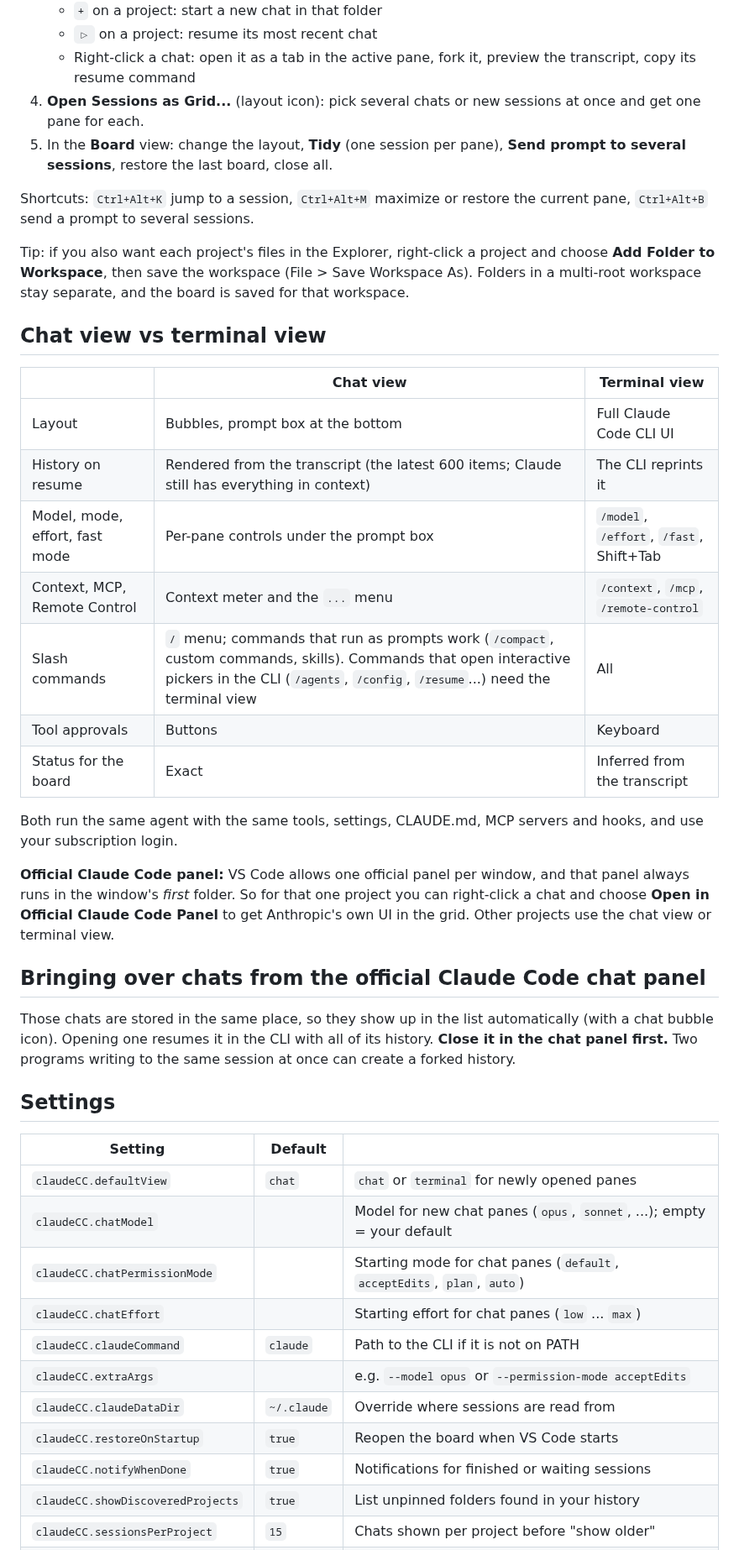
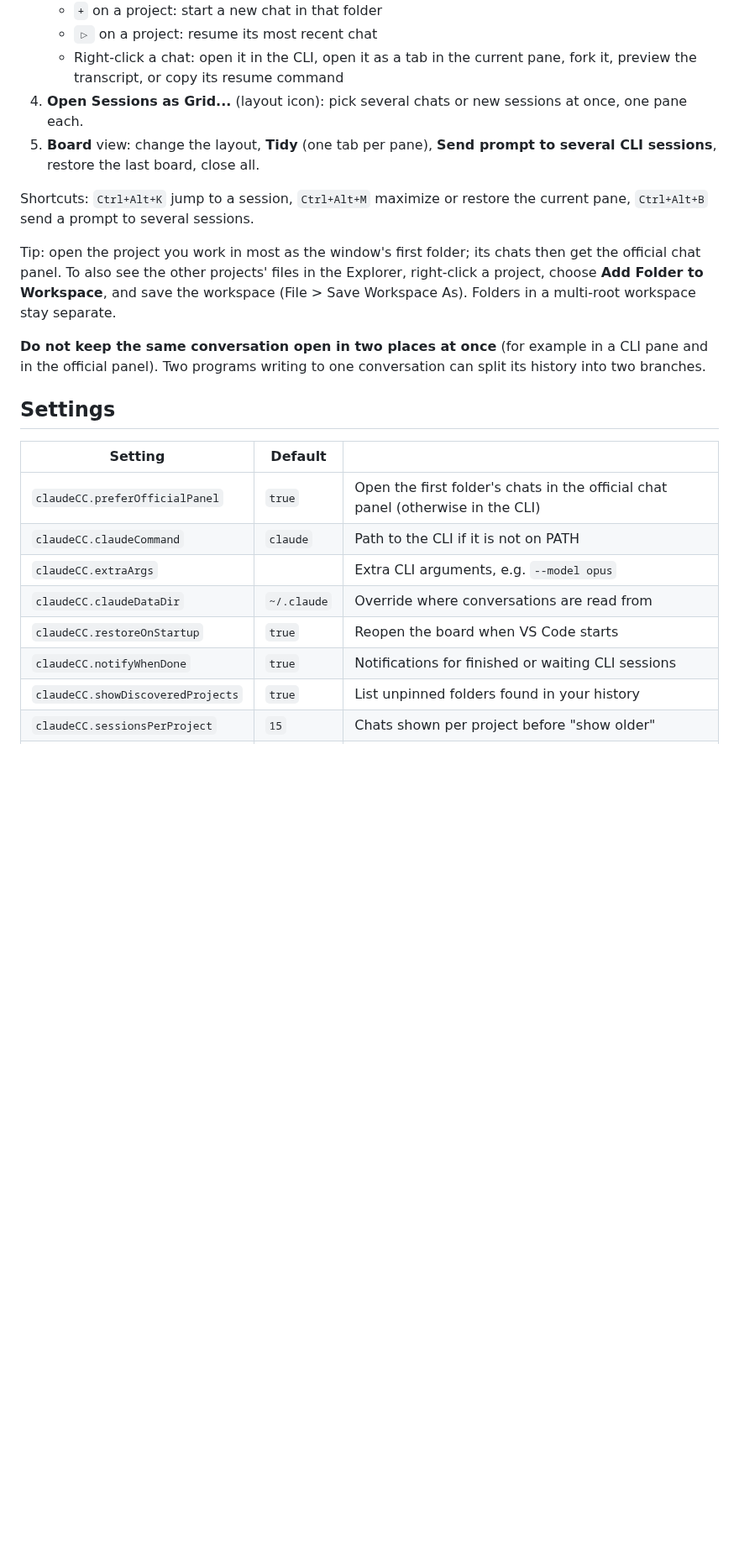
Before and after one commit to rolim-gabriel/cockpit, a Markdown page: README.md, the part around one of its changes. Shown at 84% size. Drawn GitHub-style; blank space fills up the shorter version.

```diff
--- a/README.md
+++ b/README.md
@@ -40,53 +43,28 @@ extension is changed.
    - `+` on a project: start a new chat in that folder
    - `▷` on a project: resume its most recent chat
-   - Right-click a chat: open it as a tab in the active pane, fork it, preview the transcript, copy its resume command
-4. **Open Sessions as Grid...** (layout icon): pick several chats or new sessions at once and get one pane for each.
-5. In the **Board** view: change the layout, **Tidy** (one session per pane), **Send prompt to several sessions**,
-   restore the last board, close all.
+   - Right-click a chat: open it in the CLI, open it as a tab in the current pane, fork it, preview the transcript, or copy its resume command
+4. **Open Sessions as Grid...** (layout icon): pick several chats or new sessions at once, one pane each.
+5. **Board** view: change the layout, **Tidy** (one tab per pane), **Send prompt to several CLI sessions**, restore the last board, close all.
 
 Shortcuts: `Ctrl+Alt+K` jump to a session, `Ctrl+Alt+M` maximize or restore the current pane, `Ctrl+Alt+B` send a prompt to several sessions.
 
-Tip: if you also want each project's files in the Explorer, right-click a project and choose
-**Add Folder to Workspace**, then save the workspace (File > Save Workspace As). Folders in a
-multi-root workspace stay separate, and the board is saved for that workspace.
+Tip: open the project you work in most as the window's first folder; its chats then get the official chat panel.
+To also see the other projects' files in the Explorer, right-click a project, choose **Add Folder to Workspace**, and save the
+workspace (File > Save Workspace As). Folders in a multi-root workspace stay separate.
 
-## Chat view vs terminal view
-
-| | Chat view | Terminal view |
-|---|---|---|
-| Layout | Bubbles, prompt box at the bottom | Full Claude Code CLI UI |
-| History on resume | Rendered from the transcript (the latest 600 items; Claude still has everything in context) | The CLI reprints it |
-| Model, mode, effort, fast mode | Per-pane controls under the prompt box | `/model`, `/effort`, `/fast`, Shift+Tab |
-| Context, MCP, Remote Control | Context meter and the `...` menu | `/context`, `/mcp`, `/remote-control` |
-| Slash commands | `/` menu; commands that run as prompts work (`/compact`, custom commands, skills). Commands that open interactive pickers in the CLI (`/agents`, `/config`, `/resume`...) need the terminal view | All |
-| Tool approvals | Buttons | Keyboard |
-| Status for the board | Exact | Inferred from the transcript |
-
-Both run the same agent with the same tools, settings, CLAUDE.md, MCP servers and hooks, and use your subscription login.
-
-**Official Claude Code panel:** VS Code allows one official panel per window, and that panel always runs in the
-window's *first* folder. So for that one project you can right-click a chat and choose **Open in Official Claude
-Code Panel** to get Anthropic's own UI in the grid. Other projects use the chat view or terminal view.
-
-## Bringing over chats from the official Claude Code chat panel
-
-Those chats are stored in the same place, so they show up in the list automatically (with a chat
-bubble icon). Opening one resumes it in the CLI with all of its history. **Close it in the chat panel
-first.** Two programs writing to the same session at once can create a forked history.
+**Do not keep the same conversation open in two places at once** (for example in a CLI pane and in the official
+panel). Two programs writing to one conversation can split its history into two branches.
 
 ## Settings
 
 | Setting | Default | |
 |---|---|---|
-| `claudeCC.defaultView` | `chat` | `chat` or `terminal` for newly opened panes |
-| `claudeCC.chatModel` | | Model for new chat panes (`opus`, `sonnet`, ...); empty = your default |
-| `claudeCC.chatPermissionMode` | | Starting mode for chat panes (`default`, `acceptEdits`, `plan`, `auto`) |
-| `claudeCC.chatEffort` | | Starting effort for chat panes (`low` ... `max`) |
+| `claudeCC.preferOfficialPanel` | `true` | Open the first folder's chats in the official chat panel (otherwise in the CLI) |
 | `claudeCC.claudeCommand` | `claude` | Path to the CLI if it is not on PATH |
-| `claudeCC.extraArgs` | | e.g. `--model opus` or `--permission-mode acceptEdits` |
-| `claudeCC.claudeDataDir` | `~/.claude` | Override where sessions are read from |
+| `claudeCC.extraArgs` | | Extra CLI arguments, e.g. `--model opus` |
+| `claudeCC.claudeDataDir` | `~/.claude` | Override where conversations are read from |
 | `claudeCC.restoreOnStartup` | `true` | Reopen the board when VS Code starts |
-| `claudeCC.notifyWhenDone` | `true` | Notifications for finished or waiting sessions |
+| `claudeCC.notifyWhenDone` | `true` | Notifications for finished or waiting CLI sessions |
 | `claudeCC.showDiscoveredProjects` | `true` | List unpinned folders found in your history |
 | `claudeCC.sessionsPerProject` | `15` | Chats shown per project before "show older" |
 | `claudeCC.colorTerminals` | `true` | Each project gets its own tab color |
```
Also changed, not shown: other parts of README.md (+40 -45 lines), media/screenshot-chat.png (deleted), media/screenshot-native.png (added), 14 other files.
